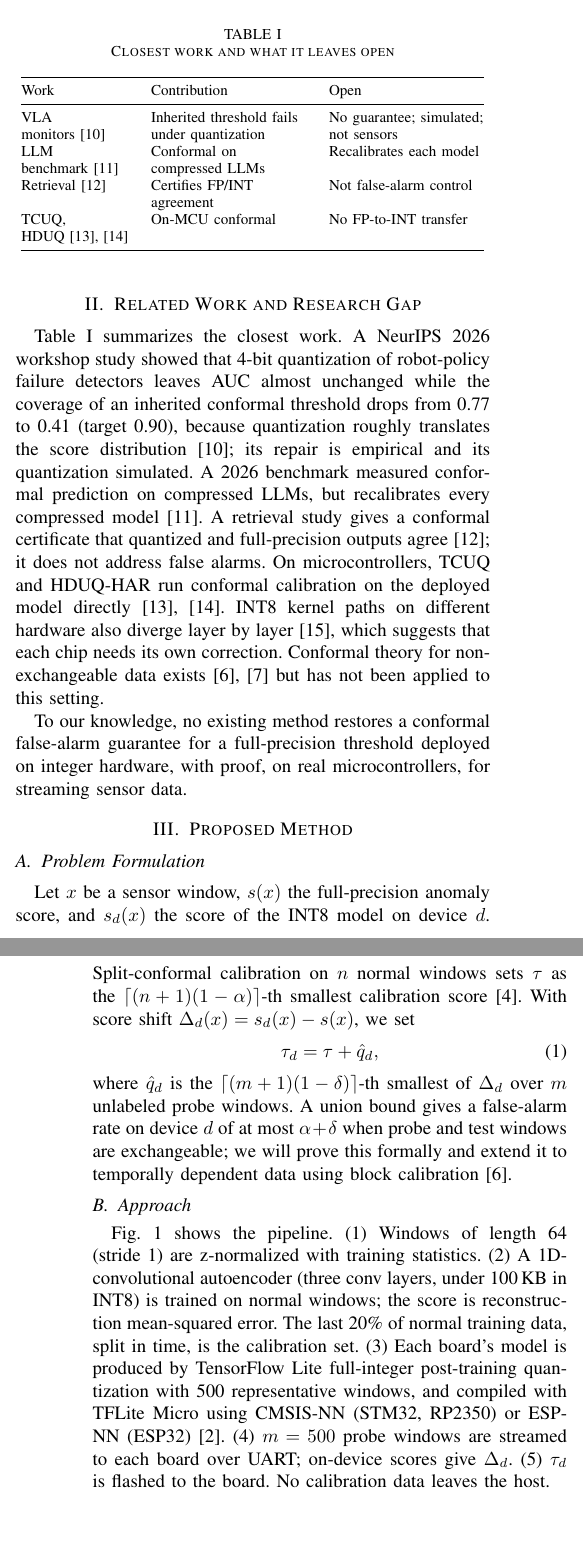
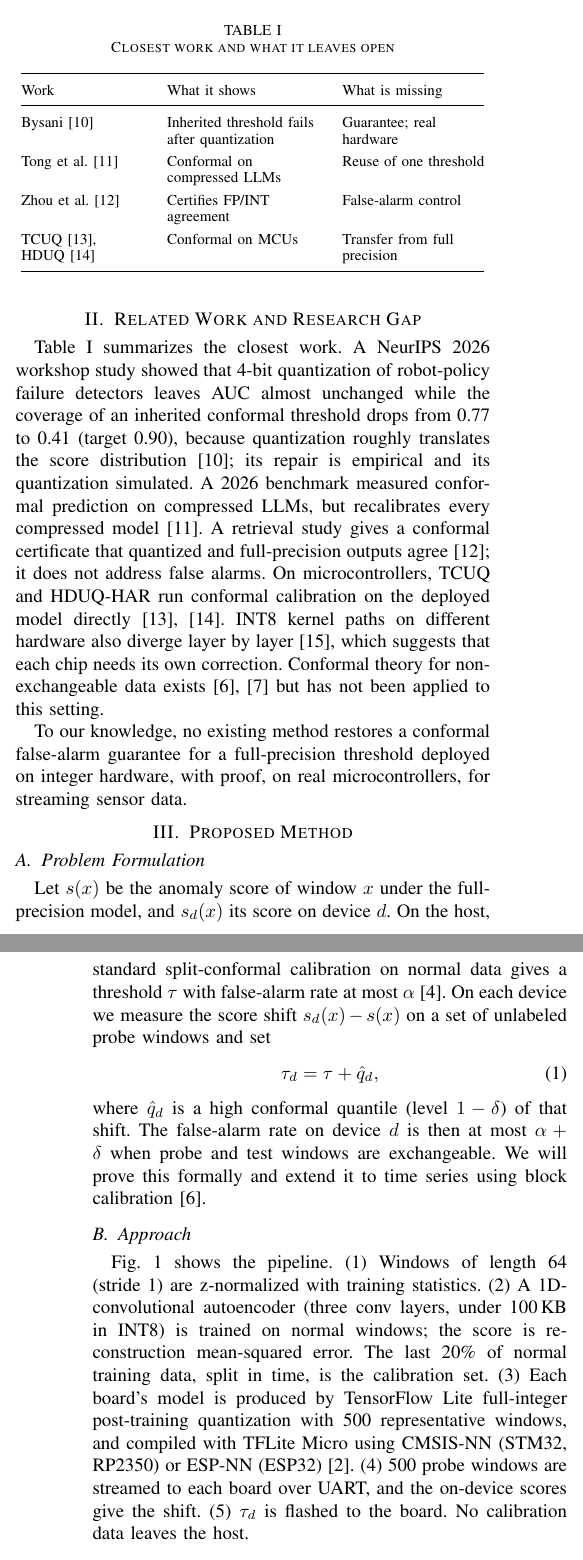
Before and after one commit to as4193/CODA, a LaTeX paper (proposal/Research_Proposal_IEEE.tex): two parts of the columns of pages 1 and 2 of 3, joined at a grey line, cut so that both start at the same text, the shorter picture padded with empty space. Compiled offline with pdfLaTeX.

Commit message:
Proposal: readable tables, less math, no stretched gaps
Co-Authored-By: Claude Opus 5.5 (1M context) <noreply@anthropic.com>

```diff
--- a/proposal/Research_Proposal_IEEE.tex
+++ b/proposal/Research_Proposal_IEEE.tex
@@ -11,6 +11,7 @@
 \usepackage{xcolor}
 \usepackage{booktabs}
 \usepackage{array}
+\renewcommand{\arraystretch}{1.3}
 \newcolumntype{L}[1]{>{\raggedright\arraybackslash}p{#1}}
 \usepackage{tikz}
 \usetikzlibrary{positioning,arrows.meta}
@@ -45,7 +47,7 @@ Industrial sensors increasingly detect faults on the device itself, which cuts l
 In practice, the threshold is set once at full precision and copied to every device. Each device runs a different integer model, with its own kernels and rounding, so its scores drift and the guarantee is lost. Recalibrating each device is often impractical. The calibration set may not fit in flash, and its owner may not be allowed to copy it to every device in a fleet.
 
 \textbf{Research question:} Can a threshold calibrated once at full precision, plus a label-free per-device shift correction, keep the realized false-alarm rate of INT8 anomaly detectors on heterogeneous microcontrollers within a target bound?\\
-\textbf{Hypothesis:} On all three boards, the corrected threshold keeps the false-alarm rate on normal test data within $\alpha+\delta$ (with $\delta=0.01$, for $\alpha\in\{0.01,0.05\}$), while the inherited threshold exceeds it, and detection recall stays within 5 percentage points of per-device recalibration.
+\textbf{Hypothesis:} On all three boards, the corrected threshold keeps the false-alarm rate on normal test data within $\alpha+0.01$ (for $\alpha=0.01$ and $0.05$), while the inherited threshold exceeds it, and detection recall stays within 5 percentage points of per-device recalibration.
 
 \begin{figure*}[t]
 \centering
@@ -67,13 +69,13 @@ Table~\ref{tab:rw} summarizes the closest work. A NeurIPS 2026 workshop study sh
 \caption{Closest work and what it leaves open}
 \label{tab:rw}
 \centering\footnotesize
-\begin{tabular}{@{}L{2.0cm}L{2.9cm}L{2.9cm}@{}}
+\begin{tabular}{@{}L{2.3cm}L{2.85cm}L{2.65cm}@{}}
 \toprule
-Work & Contribution & Open\\ \midrule
-VLA monitors~\cite{vla2026} & Inherited threshold fails under quantization & No guarantee; simulated; not sensors\\
-LLM benchmark~\cite{compress2026} & Conformal on compressed LLMs & Recalibrates each model\\
-Retrieval~\cite{retrieval2026} & Certifies FP/INT agreement & Not false-alarm control\\
-TCUQ, HDUQ~\cite{tcuq2025,hduq2026} & On-MCU conformal & No FP-to-INT transfer\\
+Work & What it shows & What is missing\\ \midrule
+Bysani~\cite{vla2026} & Inherited threshold fails after quantization & Guarantee; real hardware\\
+Tong et al.~\cite{compress2026} & Conformal on compressed LLMs & Reuse of one threshold\\
+Zhou et al.~\cite{retrieval2026} & Certifies FP/INT agreement & False-alarm control\\
+TCUQ~\cite{tcuq2025},\newline HDUQ~\cite{hduq2026} & Conformal on MCUs & Transfer from full precision\\
 \bottomrule
 \end{tabular}
 \end{table}
@@ -82,14 +84,14 @@ To our knowledge, no existing method restores a conformal false-alarm guarantee
 
 \section{Proposed Method}
 \subsection{Problem Formulation}
-Let $x$ be a sensor window, $s(x)$ the full-precision anomaly score, and $s_d(x)$ the score of the INT8 model on device $d$. Split-conformal calibration on $n$ normal windows sets $\tau$ as the $\lceil (n+1)(1-\alpha)\rceil$-th smallest calibration score~\cite{bates2023}. With score shift $\Delta_d(x)=s_d(x)-s(x)$, we set
+Let $s(x)$ be the anomaly score of window $x$ under the full-precision model, and $s_d(x)$ its score on device $d$. On the host, standard split-conformal calibration on normal data gives a threshold $\tau$ with false-alarm rate at most $\alpha$~\cite{bates2023}. On each device we measure the score shift $s_d(x)-s(x)$ on a set of unlabeled probe windows and set
 \begin{equation}
 \tau_d=\tau+\hat q_d,
 \end{equation}
-where $\hat q_d$ is the $\lceil (m+1)(1-\delta)\rceil$-th smallest of $\Delta_d$ over $m$ unlabeled probe windows. A union bound gives a false-alarm rate on device $d$ of at most $\alpha+\delta$ when probe and test windows are exchangeable; we will prove this formally and extend it to temporally dependent data using block calibration~\cite{barber2023}.
+where $\hat q_d$ is a high conformal quantile (level $1-\delta$) of that shift. The false-alarm rate on device $d$ is then at most $\alpha+\delta$ when probe and test windows are exchangeable. We will prove this formally and extend it to time series using block calibration~\cite{barber2023}.
 
 \subsection{Approach}
-Fig.~\ref{fig:pipeline} shows the pipeline. (1) Windows of length 64 (stride 1) are z-normalized with training statistics. (2) A 1D-convolutional autoencoder (three conv layers, under 100\,KB in INT8) is trained on normal windows; the score is reconstruction mean-squared error. The last 20\% of normal training data, split in time, is the calibration set. (3) Each board's model is produced by TensorFlow Lite full-integer post-training quantization with 500 representative windows, and compiled with TFLite Micro using CMSIS-NN (STM32, RP2350) or ESP-NN (ESP32)~\cite{david2021}. (4) $m=500$ probe windows are streamed to each board over UART; on-device scores give $\Delta_d$. (5) $\tau_d$ is flashed to the board. No calibration data leaves the host.
+Fig.~\ref{fig:pipeline} shows the pipeline. (1) Windows of length 64 (stride 1) are z-normalized with training statistics. (2) A 1D-convolutional autoencoder (three conv layers, under 100\,KB in INT8) is trained on normal windows; the score is reconstruction mean-squared error. The last 20\% of normal training data, split in time, is the calibration set. (3) Each board's model is produced by TensorFlow Lite full-integer post-training quantization with 500 representative windows, and compiled with TFLite Micro using CMSIS-NN (STM32, RP2350) or ESP-NN (ESP32)~\cite{david2021}. (4) 500 probe windows are streamed to each board over UART, and the on-device scores give the shift. (5) $\tau_d$ is flashed to the board. No calibration data leaves the host.
 
 
 \section{Evaluation Plan}
@@ -110,13 +112,13 @@ Table~\ref{tab:exp} lists the planned experiments. E1 tests the failure; E2 test
 \caption{Planned experiments}
 \label{tab:exp}
 \centering\footnotesize
-\begin{tabular}{@{}lL{2.2cm}L{2.3cm}L{2.0cm}@{}}
+\begin{tabular}{@{}lL{2.45cm}L{2.55cm}L{2.0cm}@{}}
 \toprule
-ID & Question & Variants & Output\\ \midrule
-E1 & Does inheriting $\tau$ break? & 3 boards, 3 datasets & FAR vs.\ $\alpha$, AUC\\
-E2 & Does $\tau_d$ hold? & Ours vs.\ B1--B4 & FAR, recall, latency, SRAM\\
-E3 & Is the shift numerical? & Probes: in-domain, other dataset, synthetic; $m\in\{50,200,500\}$ & FAR vs.\ probe source, $m$\\
-E4 & Robust to compression? & INT8 vs.\ INT4; 3 model sizes & FAR, recall, memory\\
+ID & Question & Setup & Measure\\ \midrule
+E1 & Does the inherited threshold fail? & 3 boards, 3 datasets & FAR, AUC\\
+E2 & Does CODA fix it? & CODA vs.\ B1--B4 & FAR, recall, latency, SRAM\\
+E3 & Does the shift depend on data? & 3 probe sources; 50, 200, 500 probes & FAR\\
+E4 & Does it hold at lower precision? & INT8 vs.\ INT4; 3 model sizes & FAR, recall, memory\\
 \bottomrule
 \end{tabular}
 \end{table}
@@ -128,16 +130,16 @@ The largest risk is that the score shift depends on the input data and not only
 \caption{Risk register}
 \label{tab:risk}
 \centering\footnotesize
-\begin{tabular}{@{}L{2.3cm}L{0.75cm}L{4.65cm}@{}}
+\begin{tabular}{@{}L{2.6cm}cL{4.2cm}@{}}
 \toprule
 Risk & Level & Mitigation\\ \midrule
-Technical: shift depends on data (H2 fails) & M & Keep a small in-domain probe set on the host; report how much is needed\\
-Technical: bound too loose & M & Tighter joint quantile instead of union bound\\
-Novelty: ``why not recalibrate per device?'' & M & Quantify data size, privacy, and fleet cost; report B2 as upper bound\\
-Data: SWaT access delayed & M & Start with SMD and SMAP/MSL\\
-Compute: board or toolchain issues & L & Two boards suffice; drop RP2350 first\\
-Security: tampered probe set inflates $\tau_d$ & L & Hash and sign probe set; report sensitivity\\
-Ethics: data use & L & Public, non-personal datasets under their licenses\\
+Shift depends on data & M & Keep a small in-domain probe set on the host\\
+Bound too loose & M & Use a joint quantile instead of a union bound\\
+``Why not recalibrate?'' & M & Measure data size and privacy cost; report B2\\
+SWaT access delayed & M & Start with SMD and SMAP/MSL\\
+Board or toolchain fails & L & Two boards are enough; drop RP2350 first\\
+Tampered probe set & L & Hash and sign the probe set\\
+Data ethics & L & Public, non-personal data only\\
 \bottomrule
 \end{tabular}
 \end{table}
```
Also changed, not shown: proposal/Research_Proposal_IEEE.pdf, proposal/Research_Proposal_IEEE.tex (5 more changed lines).
